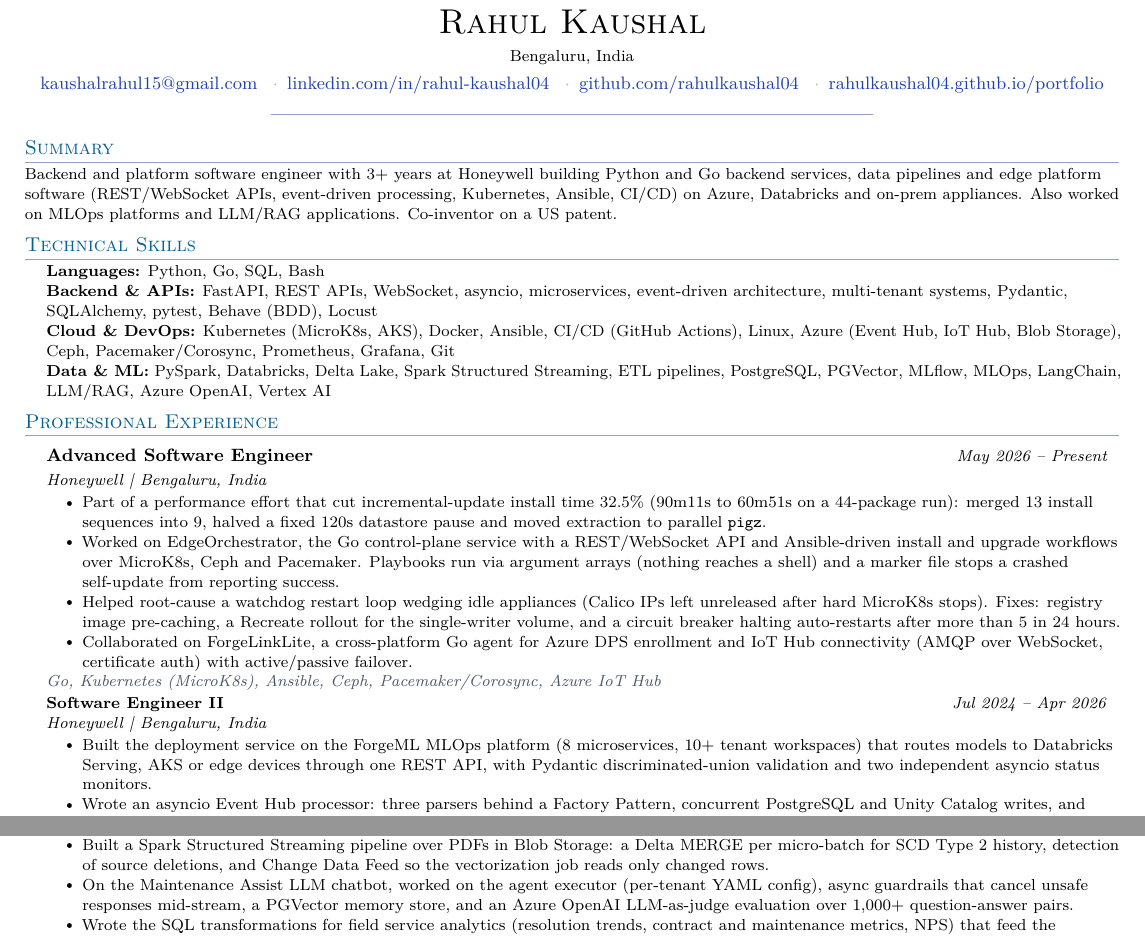
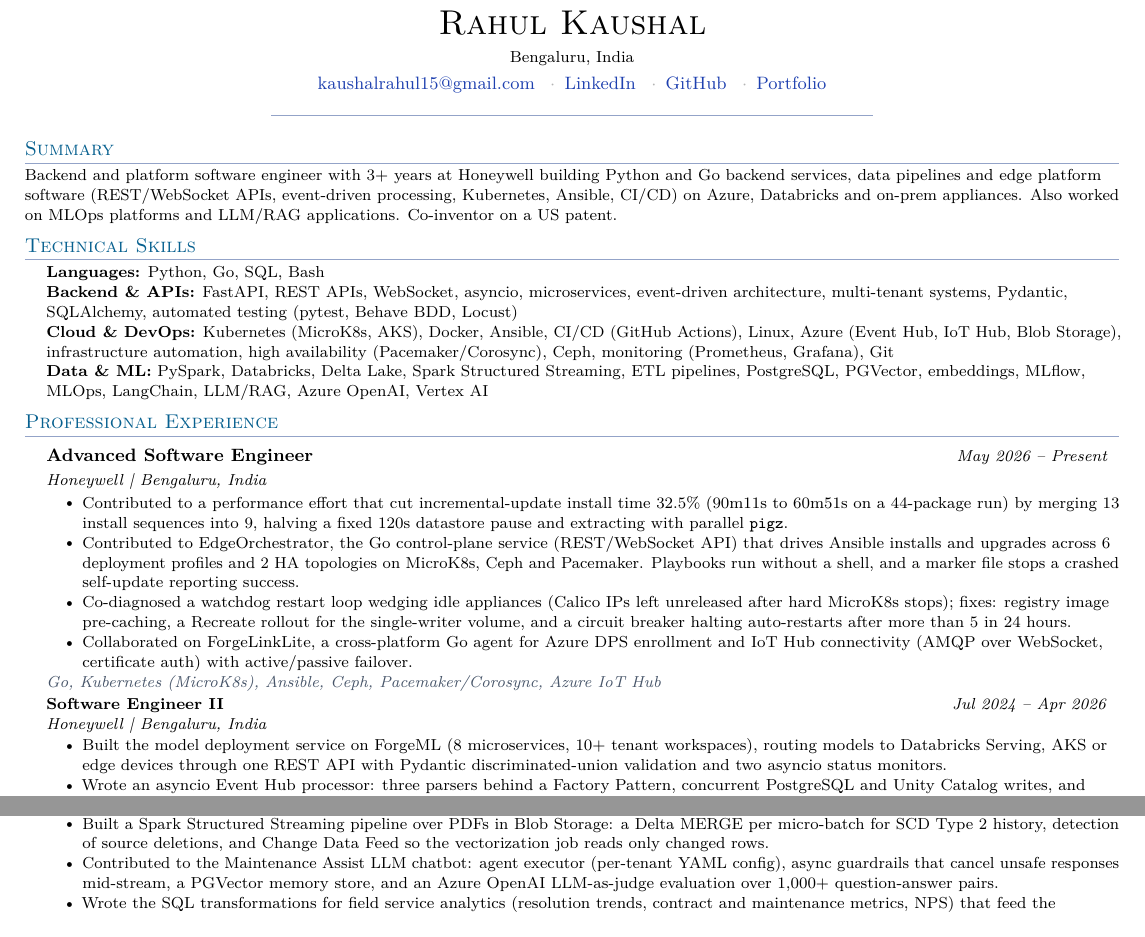
Before and after one commit to rahulkaushal04/portfolio, a LaTeX CV (resume.tex): two parts of the page, joined at a grey line, cut so that both start at the same text. Compiled offline with pdfLaTeX.

Commit message:
feat: update resume layout and content for improved readability; adjust margins and enhance descriptions

```diff
--- a/resume.tex
+++ b/resume.tex
@@ -11,8 +11,8 @@
 
 \usepackage[
   letterpaper,
-  top=0.34in,
-  bottom=0.34in,
+  top=0.4in,
+  bottom=0.4in,
   left=0.45in,
   right=0.45in
 ]{geometry}
@@ -100,11 +100,11 @@
   {\small Bengaluru, India} \\[3pt]
   \headerlink{kaushalrahul15@gmail.com}{mailto:kaushalrahul15@gmail.com}
   \enspace\textcolor{dotgray}{$\cdot$}\enspace
-  \headerlink{linkedin.com/in/rahul-kaushal04}{https://www.linkedin.com/in/rahul-kaushal04/}
+  \headerlink{LinkedIn}{https://www.linkedin.com/in/rahul-kaushal04/}
   \enspace\textcolor{dotgray}{$\cdot$}\enspace
-  \headerlink{github.com/rahulkaushal04}{https://github.com/rahulkaushal04}
+  \headerlink{GitHub}{https://github.com/rahulkaushal04}
   \enspace\textcolor{dotgray}{$\cdot$}\enspace
-  \headerlink{rahulkaushal04.github.io/portfolio}{https://rahulkaushal04.github.io/portfolio}
+  \headerlink{Portfolio}{https://rahulkaushal04.github.io/portfolio}
   \\[2pt]
   {\color{seprule}\rule{0.55\textwidth}{0.4pt}}
 \end{center}
@@ -119,9 +119,9 @@
 \begin{itemize}[leftmargin=0.15in, label={}, itemsep=0pt, topsep=2pt, parsep=0pt]
   \small\baselineskip=10pt\relax
   \item {\textbf{Languages:} Python, Go, SQL, Bash}
-  \item \small{\textbf{Backend \& APIs:} FastAPI, REST APIs, WebSocket, asyncio, microservices, event-driven architecture, multi-tenant systems, Pydantic, SQLAlchemy, pytest, Behave (BDD), Locust}
-  \item \small{\textbf{Cloud \& DevOps:} Kubernetes (MicroK8s, AKS), Docker, Ansible, CI/CD (GitHub Actions), Linux, Azure (Event Hub, IoT Hub, Blob Storage), Ceph, Pacemaker/Corosync, Prometheus, Grafana, Git}
-  \item \small{\textbf{Data \& ML:} PySpark, Databricks, Delta Lake, Spark Structured Streaming, ETL pipelines, PostgreSQL, PGVector, MLflow, MLOps, LangChain, LLM/RAG, Azure OpenAI, Vertex AI}
+  \item \small{\textbf{Backend \& APIs:} FastAPI, REST APIs, WebSocket, asyncio, microservices, event-driven architecture, multi-tenant systems, Pydantic, SQLAlchemy, automated testing (pytest, Behave BDD, Locust)}
+  \item \small{\textbf{Cloud \& DevOps:} Kubernetes (MicroK8s, AKS), Docker, Ansible, CI/CD (GitHub Actions), Linux, Azure (Event Hub, IoT Hub, Blob Storage), infrastructure automation, high availability (Pacemaker/Corosync), Ceph, monitoring (Prometheus, Grafana), Git}
+  \item \small{\textbf{Data \& ML:} PySpark, Databricks, Delta Lake, Spark Structured Streaming, ETL pipelines, PostgreSQL, PGVector, embeddings, MLflow, MLOps, LangChain, LLM/RAG, Azure OpenAI, Vertex AI}
   \end{itemize}
 
 % Professional experience
@@ -132,9 +132,9 @@
     {Advanced Software Engineer}{May 2026 -- Present}
     {Honeywell \textbar{} Bengaluru, India}{}
   \resumeItemListStart
-    \resumeItem{Part of a performance effort that cut incremental-update install time 32.5\% (90m11s to 60m51s on a 44-package run): merged 13 install sequences into 9, halved a fixed 120s datastore pause and moved extraction to parallel \texttt{pigz}.}
-    \resumeItem{Worked on EdgeOrchestrator, the Go control-plane service with a REST/WebSocket API and Ansible-driven install and upgrade workflows over MicroK8s, Ceph and Pacemaker. Playbooks run via argument arrays (nothing reaches a shell) and a marker file stops a crashed self-update from reporting success.}
-    \resumeItem{Helped root-cause a watchdog restart loop wedging idle appliances (Calico IPs left unreleased after hard MicroK8s stops). Fixes: registry image pre-caching, a Recreate rollout for the single-writer volume, and a circuit breaker halting auto-restarts after more than 5 in 24 hours.}
+    \resumeItem{Contributed to a performance effort that cut incremental-update install time 32.5\% (90m11s to 60m51s on a 44-package run) by merging 13 install sequences into 9, halving a fixed 120s datastore pause and extracting with parallel \texttt{pigz}.}
+    \resumeItem{Contributed to EdgeOrchestrator, the Go control-plane service (REST/WebSocket API) that drives Ansible installs and upgrades across 6 deployment profiles and 2 HA topologies on MicroK8s, Ceph and Pacemaker. Playbooks run without a shell, and a marker file stops a crashed self-update reporting success.}
+    \resumeItem{Co-diagnosed a watchdog restart loop wedging idle appliances (Calico IPs left unreleased after hard MicroK8s stops); fixes: registry image pre-caching, a Recreate rollout for the single-writer volume, and a circuit breaker halting auto-restarts after more than 5 in 24 hours.}
     \resumeItem{Collaborated on ForgeLinkLite, a cross-platform Go agent for Azure DPS enrollment and IoT Hub connectivity (AMQP over WebSocket, certificate auth) with active/passive failover.}
   \resumeItemListEnd
   \toolsLine{Go, Kubernetes (MicroK8s), Ansible, Ceph, Pacemaker/Corosync, Azure IoT Hub}
@@ -143,7 +143,7 @@
     {Software Engineer II}{Jul 2024 -- Apr 2026}
     {Honeywell \textbar{} Bengaluru, India}{}
   \resumeItemListStart
-    \resumeItem{Built the deployment service on the ForgeML MLOps platform (8 microservices, 10+ tenant workspaces) that routes models to Databricks Serving, AKS or edge devices through one REST API, with Pydantic discriminated-union validation and two independent asyncio status monitors.}
+    \resumeItem{Built the model deployment service on ForgeML (8 microservices, 10+ tenant workspaces), routing models to Databricks Serving, AKS or edge devices through one REST API with Pydantic discriminated-union validation and two asyncio status monitors.}
     \resumeItem{Wrote an asyncio Event Hub processor: three parsers behind a Factory Pattern, concurrent PostgreSQL and Unity Catalog writes, and checkpoints committed only after a successful write. Upserts mean a crash replay never duplicates rows.}
     \resumeItem{Integrated five security scanners (Coverity, Black Duck, Twistlock, ModelScan, AST parser) into model registration behind one Strategy Pattern interface.}
     \resumeItem{Fine-tuned Gemini on Vertex AI to translate SkySpark Axon rules into Honeywell's Forge DSL, built the versioned prompt store and tuning-job tracking, and validated output against the original rules with domain experts (about 90\% correct).}
@@ -157,7 +157,7 @@
   \resumeItemListStart
     \resumeItem{Contributed to 15+ PySpark ETL pipelines on Databricks ingesting 12+ source systems (SQL Server, Salesforce, SharePoint, field-service databases) into Delta Lake, with timestamp-watermark incremental loads.}
     \resumeItem{Built a Spark Structured Streaming pipeline over PDFs in Blob Storage: a Delta MERGE per micro-batch for SCD Type 2 history, detection of source deletions, and Change Data Feed so the vectorization job reads only changed rows.}
-    \resumeItem{On the Maintenance Assist LLM chatbot, worked on the agent executor (per-tenant YAML config), async guardrails that cancel unsafe responses mid-stream, a PGVector memory store, and an Azure OpenAI LLM-as-judge evaluation over 1,000+ question-answer pairs.}
+    \resumeItem{Contributed to the Maintenance Assist LLM chatbot: agent executor (per-tenant YAML config), async guardrails that cancel unsafe responses mid-stream, a PGVector memory store, and an Azure OpenAI LLM-as-judge evaluation over 1,000+ question-answer pairs.}
     \resumeItem{Wrote the SQL transformations for field service analytics (resolution trends, contract and maintenance metrics, NPS) that feed the customer-facing DSP dashboard.}
   \resumeItemListEnd
   \toolsLine{PySpark, Databricks, Delta Lake, PostgreSQL, LangChain, PGVector, Azure OpenAI, MLflow}
```
Also changed, not shown: resume/Rahul_Resume.pdf.
